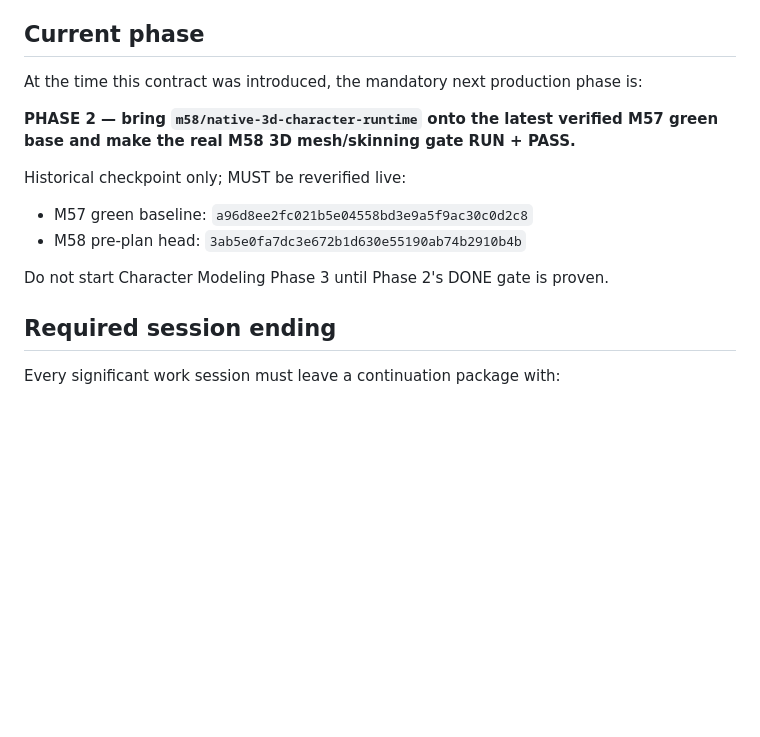
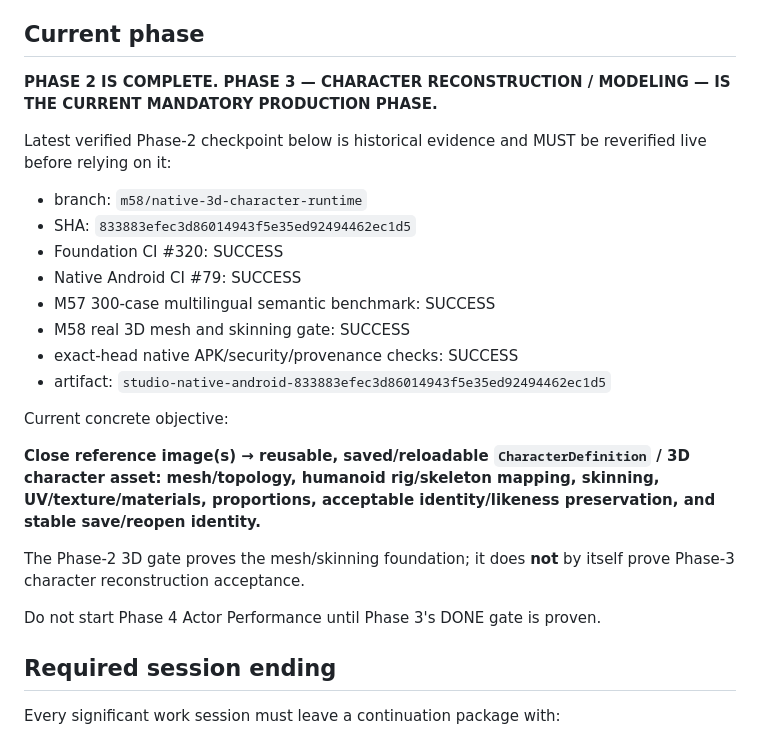
Before and after one commit to tigpetryan-rgb/AI-Animation-Studio, a Markdown page: AGENTS.md, the part around the change. Drawn GitHub-style; blank space fills up the shorter version.

Commit message:
Point agents to active Phase 3

```diff
--- a/AGENTS.md
+++ b/AGENTS.md
@@ -34,15 +34,26 @@ https://docs.google.com/document/d/1fBywdZl3_D7YEGp76Eivb-zB2ACnmh77GO2KCf7uWpE/
 
 ## Current phase
 
-At the time this contract was introduced, the mandatory next production phase is:
+**PHASE 2 IS COMPLETE. PHASE 3 — CHARACTER RECONSTRUCTION / MODELING — IS THE CURRENT MANDATORY PRODUCTION PHASE.**
 
-**PHASE 2 — bring `m58/native-3d-character-runtime` onto the latest verified M57 green base and make the real M58 3D mesh/skinning gate RUN + PASS.**
+Latest verified Phase-2 checkpoint below is historical evidence and MUST be reverified live before relying on it:
 
-Historical checkpoint only; MUST be reverified live:
-- M57 green baseline: `a96d8ee2fc021b5e04558bd3e9a5f9ac30c0d2c8`
-- M58 pre-plan head: `3ab5e0fa7dc3e672b1d630e55190ab74b2910b4b`
+- branch: `m58/native-3d-character-runtime`
+- SHA: `833883efec3d86014943f5e35ed92494462ec1d5`
+- Foundation CI #320: SUCCESS
+- Native Android CI #79: SUCCESS
+- M57 300-case multilingual semantic benchmark: SUCCESS
+- M58 real 3D mesh and skinning gate: SUCCESS
+- exact-head native APK/security/provenance checks: SUCCESS
+- artifact: `studio-native-android-833883efec3d86014943f5e35ed92494462ec1d5`
 
-Do not start Character Modeling Phase 3 until Phase 2's DONE gate is proven.
+Current concrete objective:
+
+**Close reference image(s) → reusable, saved/reloadable `CharacterDefinition` / 3D character asset: mesh/topology, humanoid rig/skeleton mapping, skinning, UV/texture/materials, proportions, acceptable identity/likeness preservation, and stable save/reopen identity.**
+
+The Phase-2 3D gate proves the mesh/skinning foundation; it does **not** by itself prove Phase-3 character reconstruction acceptance.
+
+Do not start Phase 4 Actor Performance until Phase 3's DONE gate is proven.
 
 ## Required session ending
 
```
